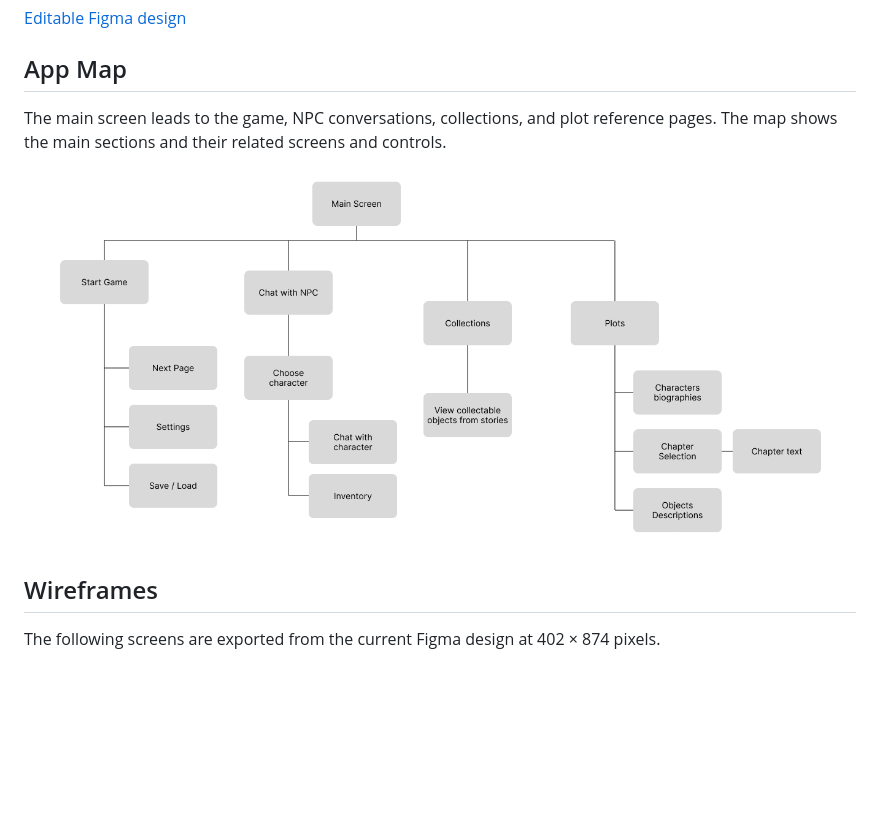
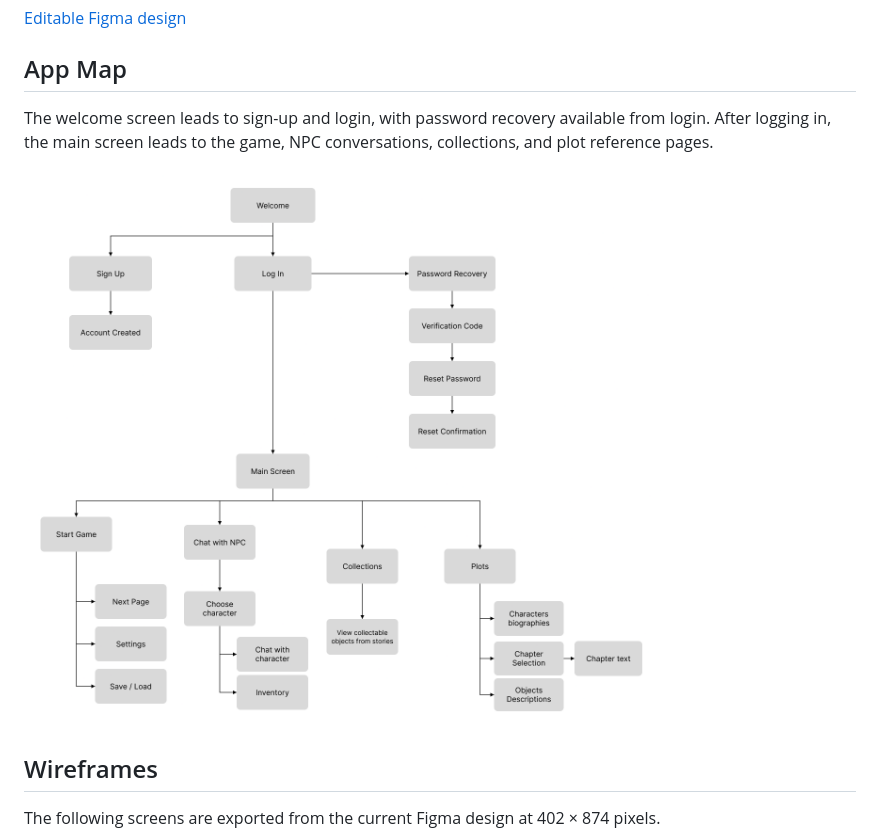
Before and after one commit to liangchuxin/Anything-but-Fish, a Markdown page: UX-DESIGN.md, the part around the change. Rendered like a GitHub page; pictures changed too: ux-design/app-map.png; blank space fills up the shorter version.

Commit message:
update app map

```diff
--- a/UX-DESIGN.md
+++ b/UX-DESIGN.md
@@ -10,7 +10,7 @@ The current prototype starts at the main screen. Some screens and interactions a
 
 ## App Map
 
-The main screen leads to the game, NPC conversations, collections, and plot reference pages. The map shows the main sections and their related screens and controls.
+The welcome screen leads to sign-up and login, with password recovery available from login. After logging in, the main screen leads to the game, NPC conversations, collections, and plot reference pages.
 
 ![App map](ux-design/app-map.png)
 
```
